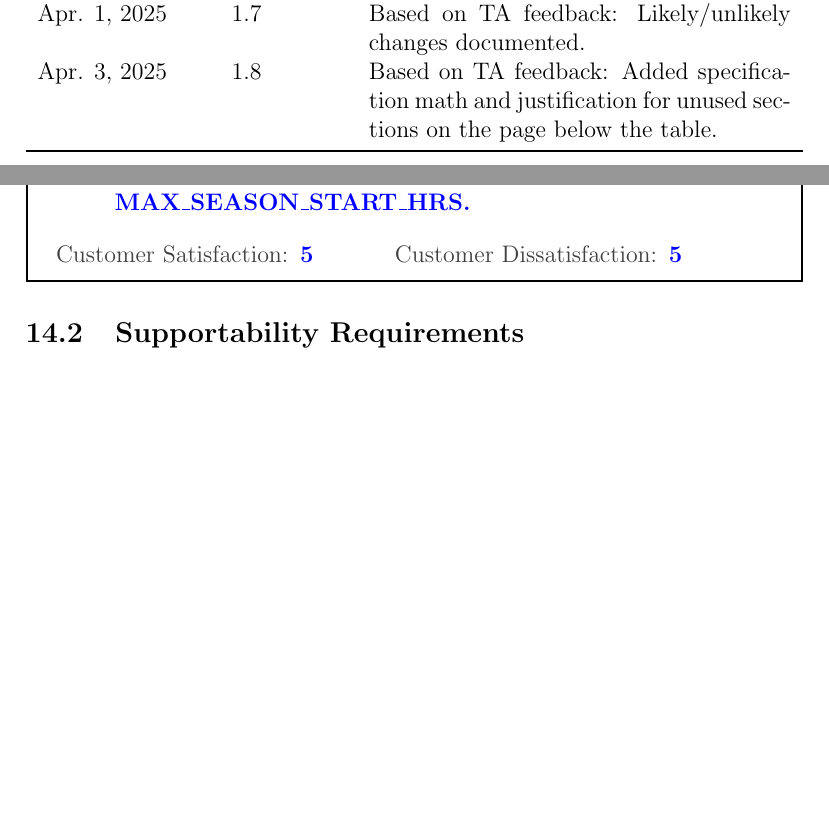
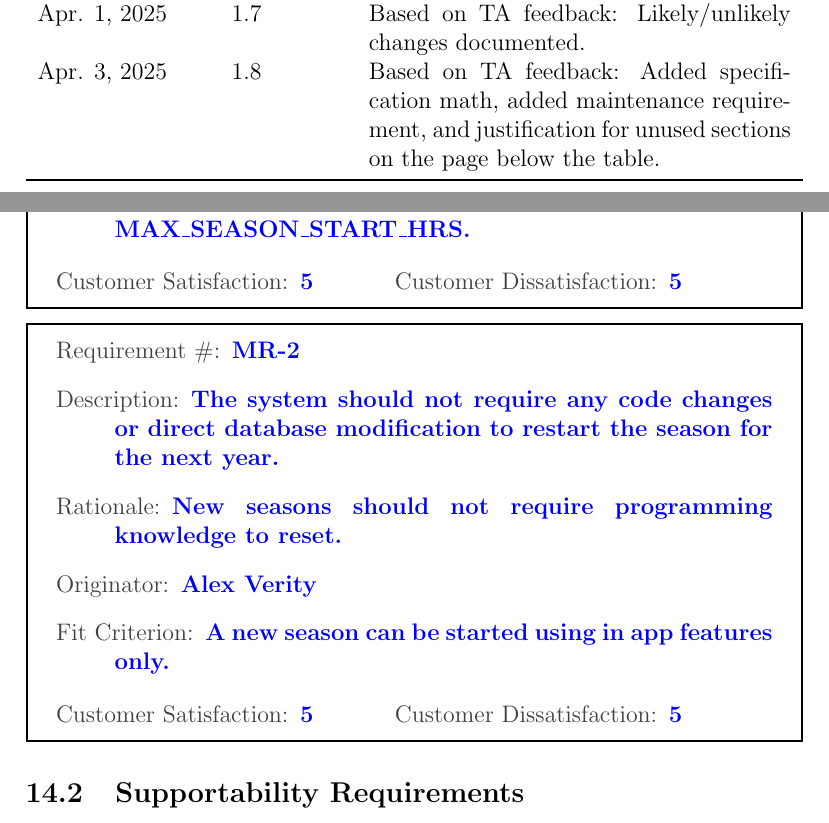
Before and after one commit to Nicholas-Fabugais-Inaba/Sandlot, a LaTeX document (docs/SRS-Volere/SRS.tex): two parts of pages 6 and 55 of 75 before the commit and two parts of pages 6 and 56 of 76 after it, joined at a grey line, cut so that both start at the same text, the shorter picture padded with empty space. Compiled offline with pdfLaTeX.

Commit message:
Added maintenance requirement, closes #109.

```diff
--- a/docs/SRS-Volere/SRS.tex
+++ b/docs/SRS-Volere/SRS.tex
@@ -90,8 +90,9 @@ Jan. 7, 2025 & 1.5 & Based on TA feedback: Sections 7 and 21 added. Added explan
 what sections were deemed not applicable. Added priorities/project plan (Section 21).\\
 Jan. 8, 2025 & 1.6 & Based on TA feedback: Fixed text overflow in margin.\\
 Apr. 1, 2025 & 1.7 & Based on TA feedback: Likely/unlikely changes documented.\\
-Apr. 3, 2025 & 1.8 & Based on TA feedback: Added specification math and
-justification for unused sections on the page below the table.\\
+Apr. 3, 2025 & 1.8 & Based on TA feedback: Added specification math, added
+maintenance requirement, and justification for unused sections on the page
+below the table.\\
 \bottomrule
 \end{tabularx}
 
@@ -1448,6 +1449,18 @@ avoided.
     {\reqdissat 5}
 \end{myreq}
 
+\begin{myreq}
+  \reqno MR-2
+  \reqdesc The system should not require any code changes or direct database
+  modification to restart the season for the next year.
+  \reqrat New seasons should not require programming knowledge to reset.
+  \reqorig Alex Verity
+  \reqfit A new season can be started using in app features only.
+  \twoinline
+    {\reqsatis 5}
+    {\reqdissat 5}
+\end{myreq}
+
 \subsection{Supportability Requirements}
 Not applicable, however commissioners will support users if they can.
 
```
